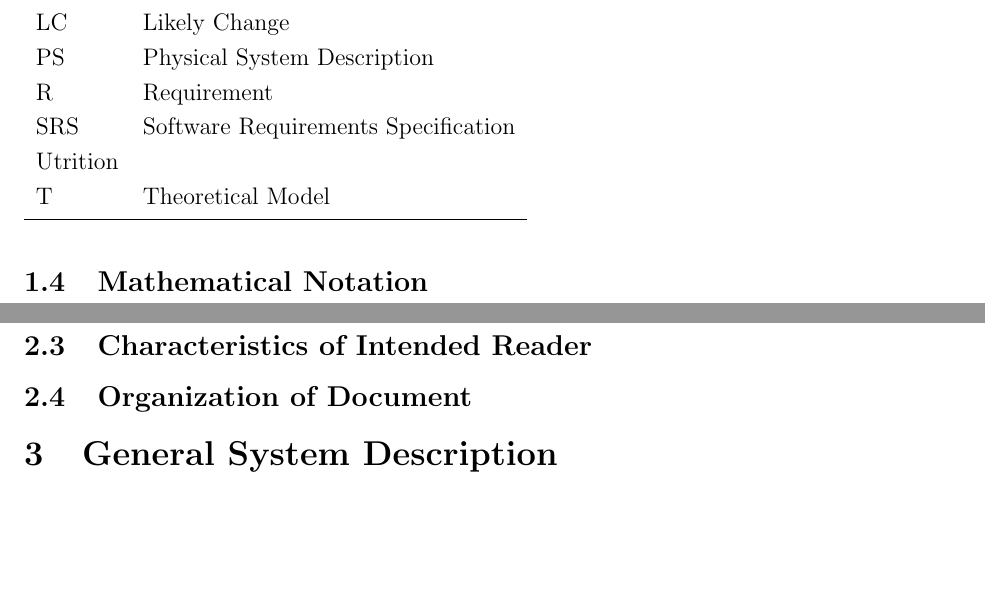
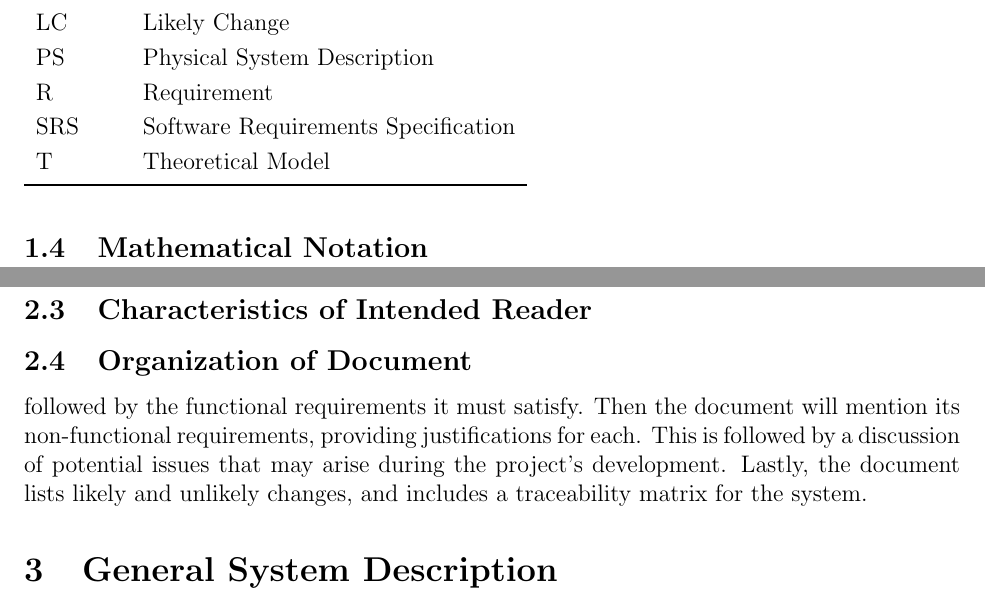
Before and after one commit to jeff-rey-wang/utrition, a LaTeX document (docs/SRS/SRS.tex): two parts of pages 6 and 7 of 21, joined at a grey line, cut so that both start at the same text, the shorter picture padded with empty space. Compiled offline with pdfLaTeX.

Commit message:
Added organization of document

```diff
--- a/docs/SRS/SRS.tex
+++ b/docs/SRS/SRS.tex
@@ -241,7 +241,6 @@ which heat is transferred in
   PS & Physical System Description\\
   R & Requirement\\
   SRS & Software Requirements Specification\\
-  \progname{} & \plt{put an expanded version of your program name here (as appropriate)}\\
   T & Theoretical Model\\
   \bottomrule
 \end{tabular}\\
@@ -391,6 +390,12 @@ of the Volere template \citep{RobertsonAndRobertson2012}.
   graduate course on advanced quantum mechanics?}
 
 \subsection{Organization of Document}
+
+followed by the functional requirements it must satisfy. Then the document will
+mention its non-functional requirements, providing justifications for each.
+This is followed by a discussion of potential issues that may arise during the
+project's development. Lastly, the document lists likely and unlikely
+changes, and includes a traceability matrix for the system.
 
 \plt{This section provides a roadmap of the SRS document.  It will help the
   reader orient themselves.  It will provide direction that will help them
```
